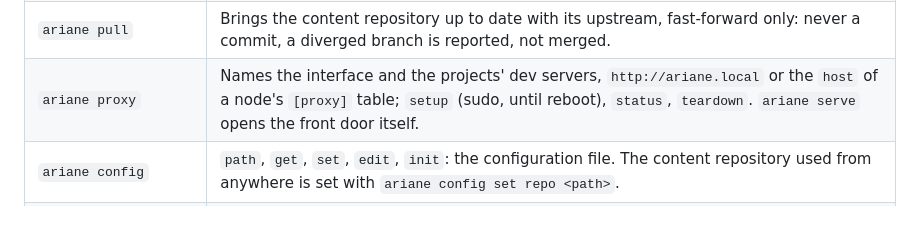
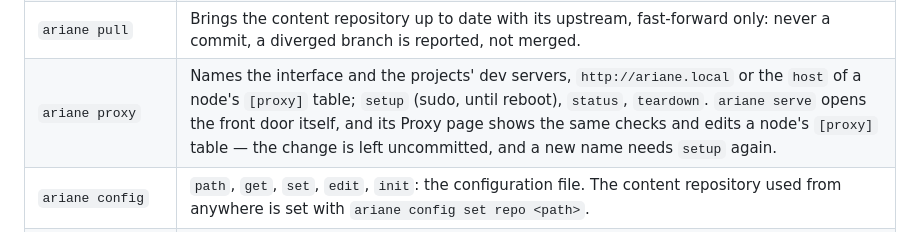
Before and after one commit to slashome/ariane, a Markdown page: agents/ariane/AGENT.md, the part around the change. Drawn GitHub-style.

Commit message:
docs: the interface shows the proxy chain and edits node routes
ADR-0016 is amended with `GET /api/proxy`, `PUT` and `DELETE
/api/proxy/routes` and the Proxy page; the agent and the skill say routes
can be edited from the interface, left uncommitted, and that a new name
needs `ariane proxy setup` again.

Co-Authored-By: Claude Opus 5.5 (1M context) <noreply@anthropic.com>

```diff
--- a/agents/ariane/AGENT.md
+++ b/agents/ariane/AGENT.md
@@ -53,7 +53,7 @@ The `ariane` CLI ([ADR-0005](../../docs/adr/0005-write-ariane-in-rust.md)) is ho
 | `ariane schema --json` | The core keys and vocabularies, when a value's validity is in doubt. |
 | `ariane serve` | The interface (dashboard, task list, kanban, size × impact) — she points the user to it. It pulls the content once as it starts. |
 | `ariane pull` | Brings the content repository up to date with its upstream, fast-forward only: never a commit, a diverged branch is reported, not merged. |
-| `ariane proxy` | Names the interface and the projects' dev servers, `http://ariane.local` or the `host` of a node's `[proxy]` table; `setup` (sudo, until reboot), `status`, `teardown`. `ariane serve` opens the front door itself. |
+| `ariane proxy` | Names the interface and the projects' dev servers, `http://ariane.local` or the `host` of a node's `[proxy]` table; `setup` (sudo, until reboot), `status`, `teardown`. `ariane serve` opens the front door itself, and its Proxy page shows the same checks and edits a node's `[proxy]` table — the change is left uncommitted, and a new name needs `setup` again. |
 | `ariane config` | `path`, `get`, `set`, `edit`, `init`: the configuration file. The content repository used from anywhere is set with `ariane config set repo <path>`. |
 | `ariane settings` | The theme and dashboard pins, versioned with the content in `settings.toml`. |
 | `ariane service` | `install`, `uninstall`, `status`, `logs`: keeps `ariane serve` running in the background (launchd on macOS, systemd on Linux). |
```
Also changed, not shown: docs/adr/0016-name-local-servers-through-a-front-door.md (+2 -0 lines), 1 other file.
